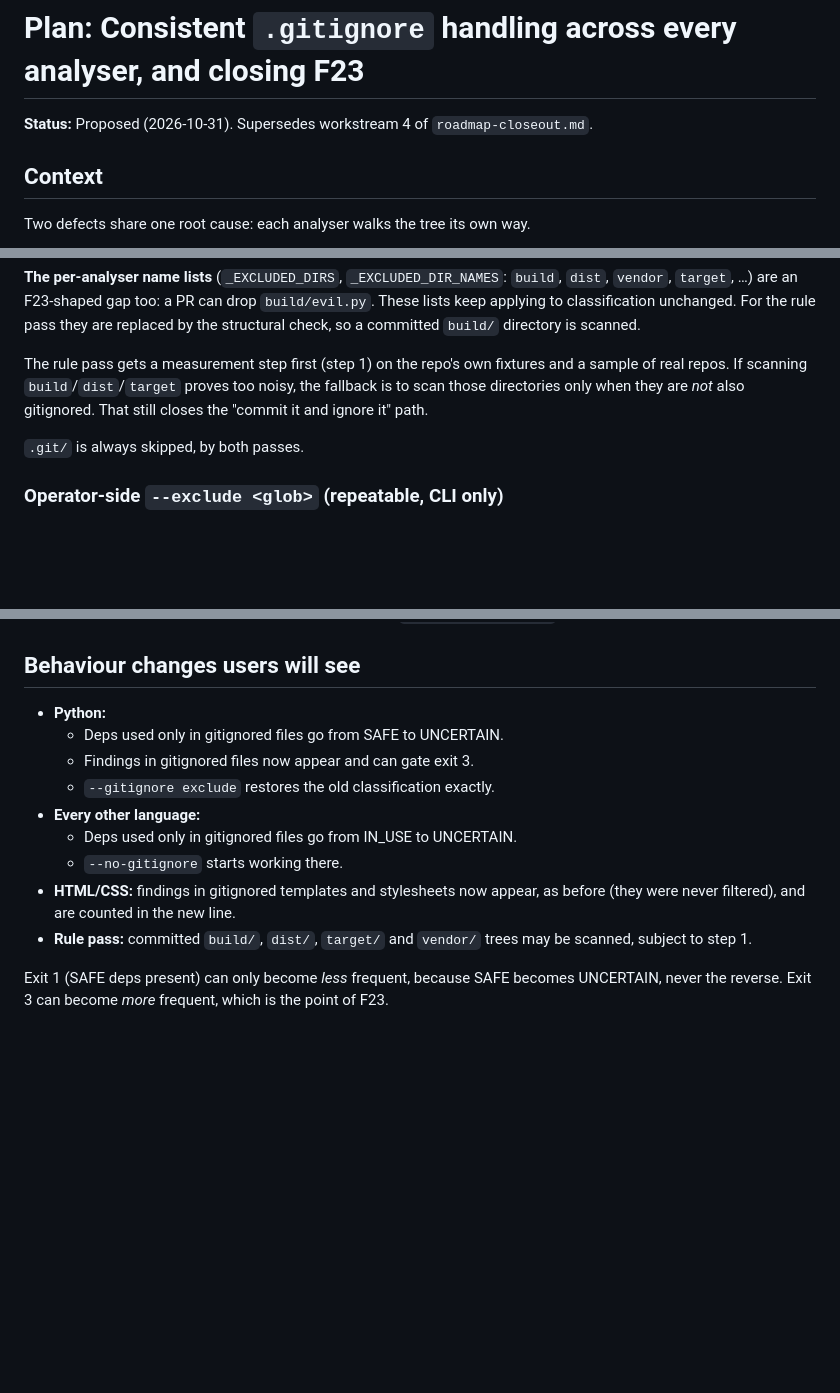
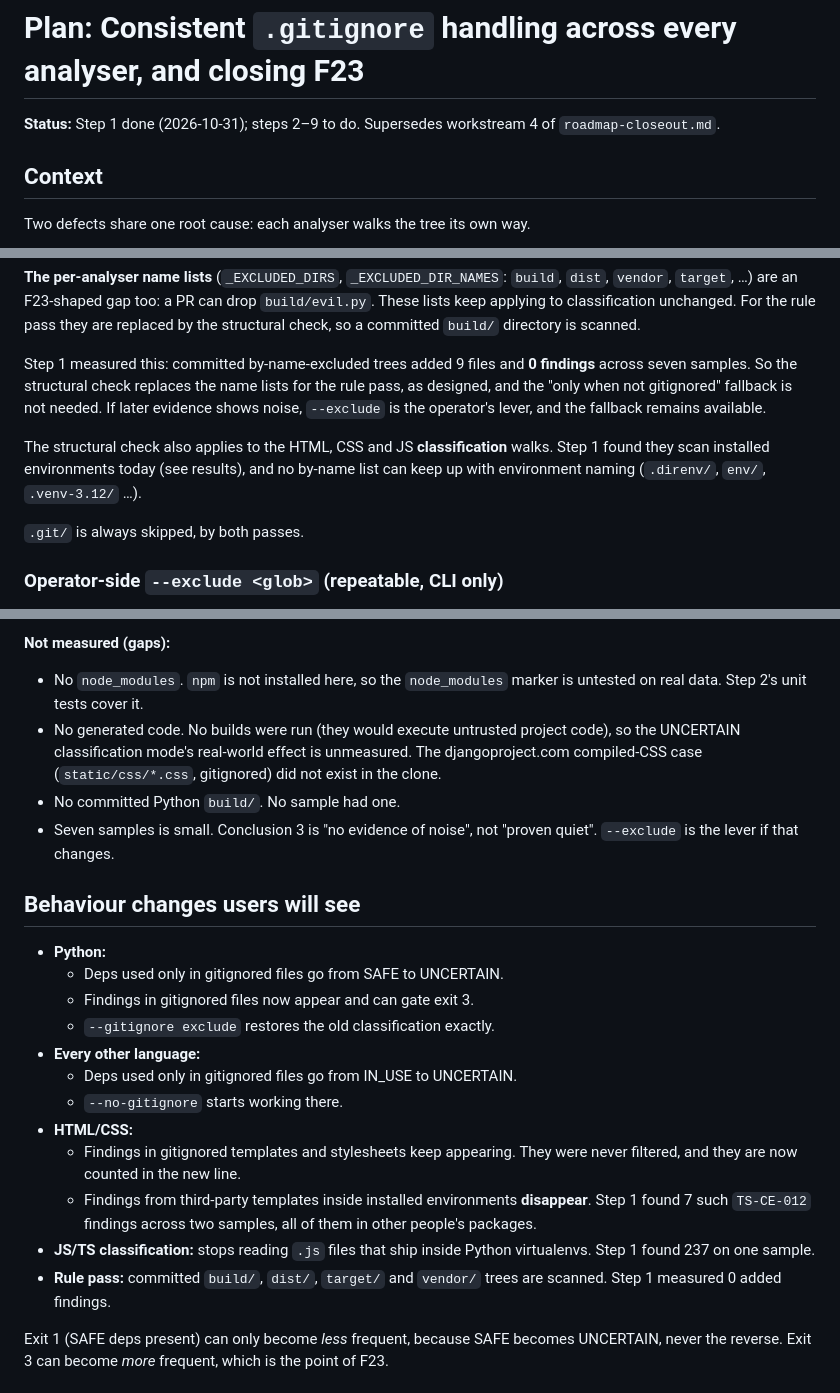
Before and after one commit to BrettCrawley/scarno, a Markdown page: docs/plans/gitignore-consistent-discovery.md, 3 parts joined by grey strips. Drawn GitHub-style; blank space fills up the shorter version.

```diff
--- a/docs/plans/gitignore-consistent-discovery.md
+++ b/docs/plans/gitignore-consistent-discovery.md
@@ -1,7 +1,7 @@
 # Plan: Consistent `.gitignore` handling across every analyser, and closing F23
 
-**Status:** Proposed (2026-10-31). Supersedes workstream 4 of
-`roadmap-closeout.md`.
+**Status:** Step 1 done (2026-10-31); steps 2–9 to do. Supersedes
+workstream 4 of `roadmap-closeout.md`.
 
 ## Context
 
@@ -122,11 +122,17 @@ applying to classification unchanged. For the rule pass they are
 replaced by the structural check, so a committed `build/` directory is
 scanned.
 
-The rule pass gets a measurement step first (step 1) on the repo's own
-fixtures and a sample of real repos. If scanning `build`/`dist`/`target`
-proves too noisy, the fallback is to scan those directories only when
-they are *not* also gitignored. That still closes the "commit it and
-ignore it" path.
+Step 1 measured this: committed by-name-excluded trees added 9 files
+and **0 findings** across seven samples. So the structural check
+replaces the name lists for the rule pass, as designed, and the
+"only when not gitignored" fallback is not needed. If later evidence
+shows noise, `--exclude` is the operator's lever, and the fallback
+remains available.
+
+The structural check also applies to the HTML, CSS and JS
+**classification** walks. Step 1 found they scan installed
+environments today (see results), and no by-name list can keep up with
+environment naming (`.direnv/`, `env/`, `.venv-3.12/` …).
 
 `.git/` is always skipped, by both passes.
 
@@ -294,3 +374,16 @@ IDs are registered in `tests/srtm.py`:
+**Not measured (gaps):**
+
+- No `node_modules`. `npm` is not installed here, so the
+  `node_modules` marker is untested on real data. Step 2's unit tests
+  cover it.
+- No generated code. No builds were run (they would execute untrusted
+  project code), so the UNCERTAIN classification mode's real-world
+  effect is unmeasured. The djangoproject.com compiled-CSS case
+  (`static/css/*.css`, gitignored) did not exist in the clone.
+- No committed Python `build/`. No sample had one.
+- Seven samples is small. Conclusion 3 is "no evidence of noise", not
+  "proven quiet". `--exclude` is the lever if that changes.
+
 ## Behaviour changes users will see
 
 - **Python:**
@@ -300,11 +393,16 @@ IDs are registered in `tests/srtm.py`:
 - **Every other language:**
   - Deps used only in gitignored files go from IN_USE to UNCERTAIN.
   - `--no-gitignore` starts working there.
-- **HTML/CSS:** findings in gitignored templates and stylesheets now
-  appear, as before (they were never filtered), and are counted in the
-  new line.
+- **HTML/CSS:**
+  - Findings in gitignored templates and stylesheets keep appearing.
+    They were never filtered, and they are now counted in the new line.
+  - Findings from third-party templates inside installed environments
+    **disappear**. Step 1 found 7 such `TS-CE-012` findings across two
+    samples, all of them in other people's packages.
+- **JS/TS classification:** stops reading `.js` files that ship inside
+  Python virtualenvs. Step 1 found 237 on one sample.
 - **Rule pass:** committed `build/`, `dist/`, `target/` and `vendor/`
-  trees may be scanned, subject to step 1.
+  trees are scanned. Step 1 measured 0 added findings.
 
 Exit 1 (SAFE deps present) can only become *less* frequent, because
 SAFE becomes UNCERTAIN, never the reverse. Exit 3 can become *more*
```
Also changed, not shown: other parts of docs/plans/gitignore-consistent-discovery.md (+74 -0 lines).
